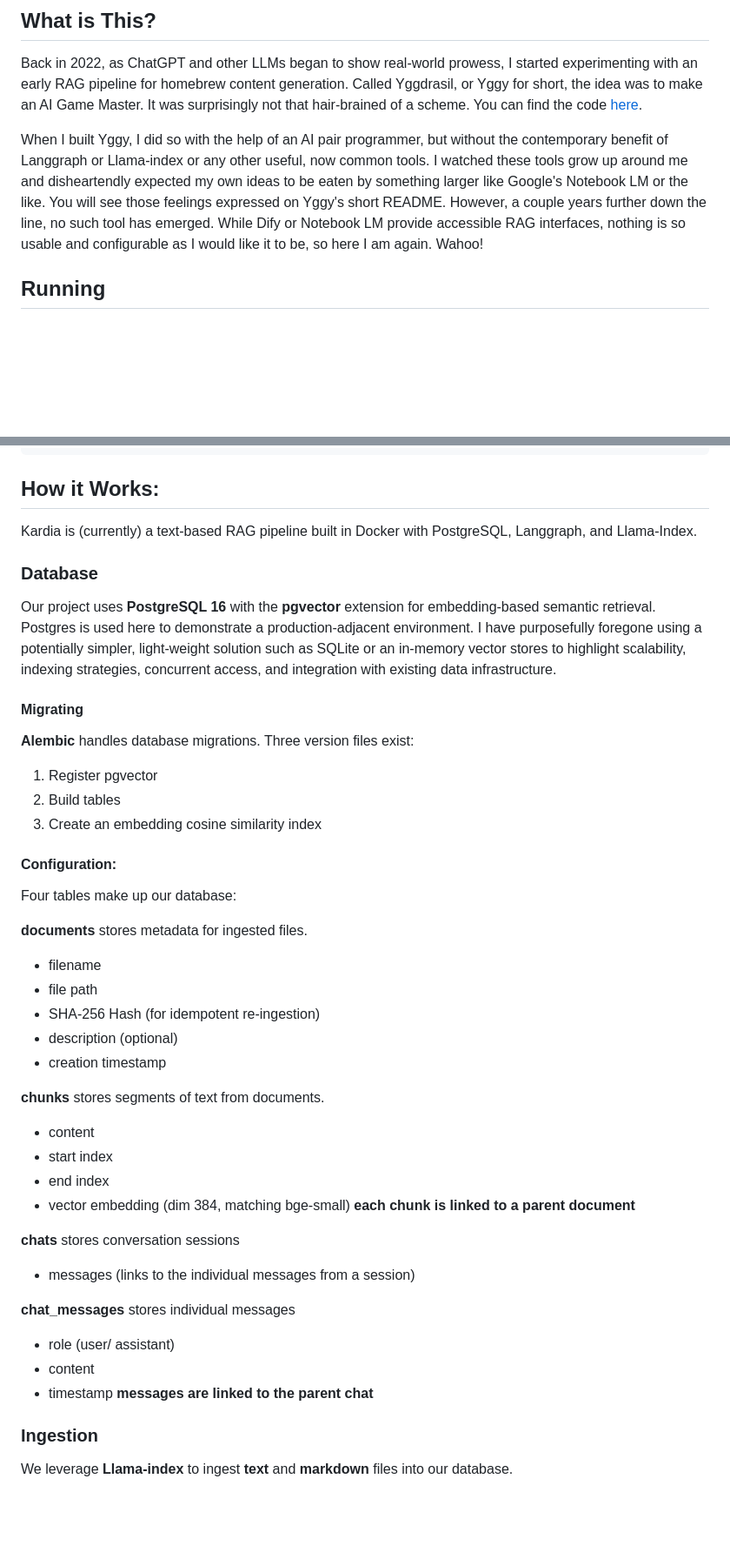
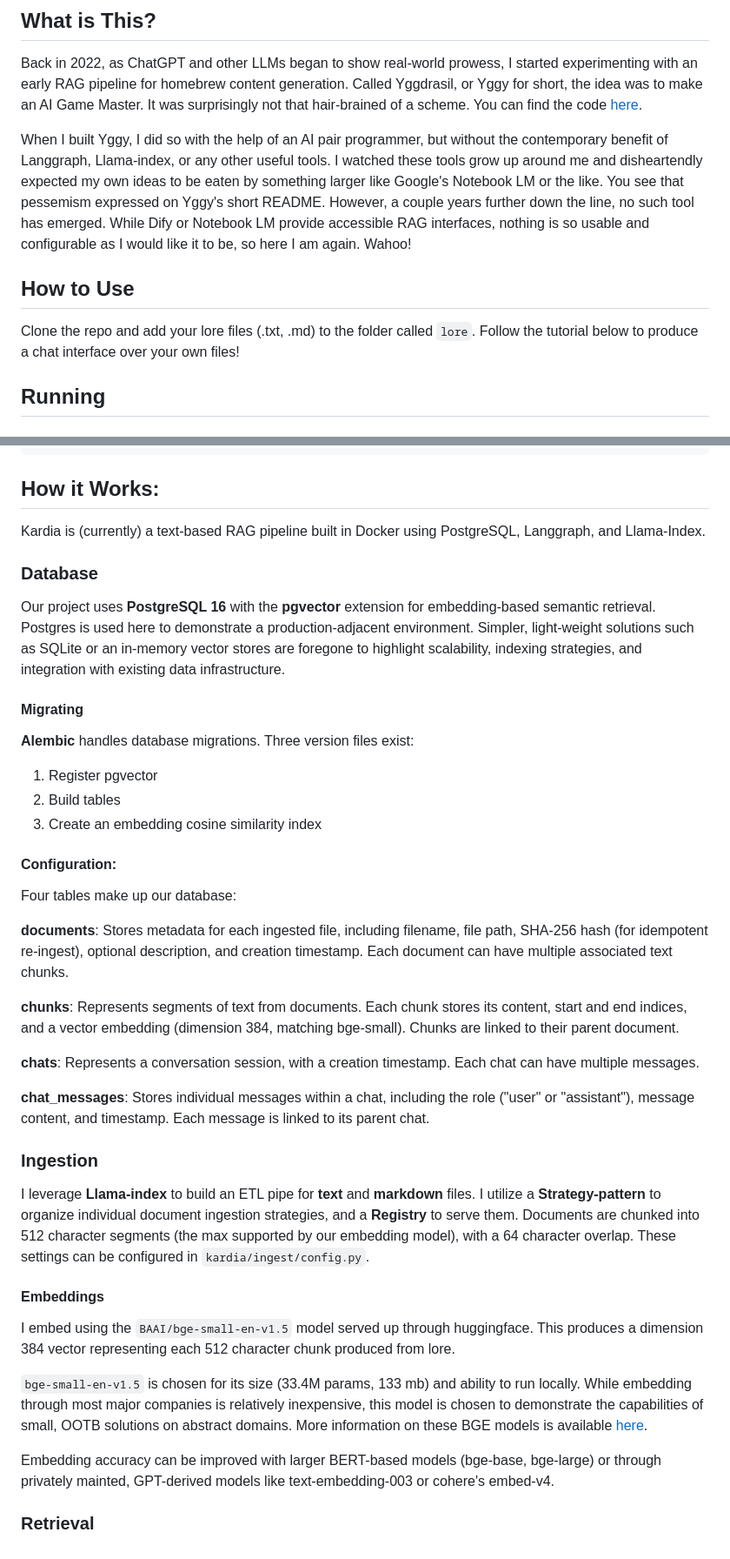
Before and after one commit to crossjbeer/kardia, a Markdown page: README.md, 2 parts joined by grey strips. Shown at 87% size. GitHub-like rendering; blank space fills up the shorter version.

Commit message:
Ingestion section

````diff
--- a/README.md
+++ b/README.md
@@ -4,7 +4,10 @@ A RAG-Pipeline for Homebrew Content Generation
 ## What is This?
 Back in 2022, as ChatGPT and other LLMs began to show real-world prowess, I started experimenting with an early RAG pipeline for homebrew content generation. Called Yggdrasil, or Yggy for short, the idea was to make an AI Game Master. It was surprisingly not that hair-brained of a scheme. You can find the code [here](https://github.com/crossjbeer/yggdrasil).
 
-When I built Yggy, I did so with the help of an AI pair programmer, but without the contemporary benefit of Langgraph or Llama-index or any other useful, now common tools. I watched these tools grow up around me and disheartendly expected my own ideas to be eaten by something larger like Google's Notebook LM or the like. You will see those feelings expressed on Yggy's short README. However, a couple years further down the line, no such tool has emerged. While Dify or Notebook LM provide accessible RAG interfaces, nothing is so usable and configurable as I would like it to be, so here I am again. Wahoo!
+When I built Yggy, I did so with the help of an AI pair programmer, but without the contemporary benefit of Langgraph, Llama-index, or any other useful tools. I watched these tools grow up around me and disheartendly expected my own ideas to be eaten by something larger like Google's Notebook LM or the like. You see that pessemism expressed on Yggy's short README. However, a couple years further down the line, no such tool has emerged. While Dify or Notebook LM provide accessible RAG interfaces, nothing is so usable and configurable as I would like it to be, so here I am again. Wahoo!
+
+## How to Use
+Clone the repo and add your lore files (.txt, .md) to the folder called `lore`. Follow the tutorial below to produce a chat interface over your own files!
 
 ## Running
 
@@ -37,10 +41,10 @@ docker compose down
 ```
 
 ## How it Works:
-Kardia is (currently) a text-based RAG pipeline built in Docker with PostgreSQL, Langgraph, and Llama-Index.
+Kardia is (currently) a text-based RAG pipeline built in Docker using PostgreSQL, Langgraph, and Llama-Index.
 
 ### Database
-Our project uses **PostgreSQL 16** with the **pgvector** extension for embedding-based semantic retrieval. Postgres is used here to demonstrate a production-adjacent environment. I have purposefully foregone using a potentially simpler, light-weight solution such as SQLite or an in-memory vector stores to highlight scalability, indexing strategies, concurrent access, and integration with existing data infrastructure.
+Our project uses **PostgreSQL 16** with the **pgvector** extension for embedding-based semantic retrieval. Postgres is used here to demonstrate a production-adjacent environment. Simpler, light-weight solutions such as SQLite or an in-memory vector stores are foregone to highlight scalability, indexing strategies, and integration with existing data infrastructure.
 
 #### Migrating
 **Alembic** handles database migrations. Three version files exist:
@@ -51,29 +55,22 @@ Our project uses **PostgreSQL 16** with the **pgvector** extension for embedding
 #### Configuration:
 Four tables make up our database:
 
-**documents** stores metadata for ingested files.
-- filename
-- file path
-- SHA-256 Hash (for idempotent re-ingestion)
-- description (optional)
-- creation timestamp
+**documents**: Stores metadata for each ingested file, including filename, file path, SHA-256 hash (for idempotent re-ingest), optional description, and creation timestamp. Each document can have multiple associated text chunks.
 
-**chunks** stores segments of text from documents.
-- content
-- start index
-- end index
-- vector embedding (dim 384, matching bge-small)
-__each chunk is linked to a parent document__
+**chunks**: Represents segments of text from documents. Each chunk stores its content, start and end indices, and a vector embedding (dimension 384, matching bge-small). Chunks are linked to their parent document.
 
-**chats** stores conversation sessions
-- messages (links to the individual messages from a session)
+**chats**: Represents a conversation session, with a creation timestamp. Each chat can have multiple messages.
 
-**chat_messages** stores individual messages
-- role (user/ assistant)
-- content
-- timestamp
-__messages are linked to the parent chat__
-
+**chat_messages**: Stores individual messages within a chat, including the role ("user" or "assistant"), message content, and timestamp. Each message is linked to its parent chat.
 
 ### Ingestion
-We leverage **Llama-index** to ingest **text** and **markdown** files into our database.
+I leverage **Llama-index** to build an ETL pipe for **text** and **markdown** files. I utilize a **Strategy-pattern** to organize individual document ingestion strategies, and a **Registry** to serve them.  Documents are chunked into 512 character segments (the max supported by our embedding model), with a 64 character overlap. These settings can be configured in `kardia/ingest/config.py`.
+
+#### Embeddings
+I embed using the `BAAI/bge-small-en-v1.5` model served up through huggingface. This produces a dimension 384 vector representing each 512 character chunk produced from lore.
+
+`bge-small-en-v1.5` is chosen for its size (33.4M params, 133 mb) and ability to run locally. While embedding through most major companies is relatively inexpensive, this model is chosen to demonstrate the capabilities of small, OOTB solutions on abstract domains. More information on these BGE models is available [here](https://bge-model.com/tutorial/1_Embedding/1.2.1.html).
+
+Embedding accuracy can be improved with larger BERT-based models (bge-base, bge-large) or through privately mainted, GPT-derived models like text-embedding-003 or cohere's embed-v4.
+
+### Retrieval
````
Also changed, not shown: other parts of README.md (+1 -0 lines).
